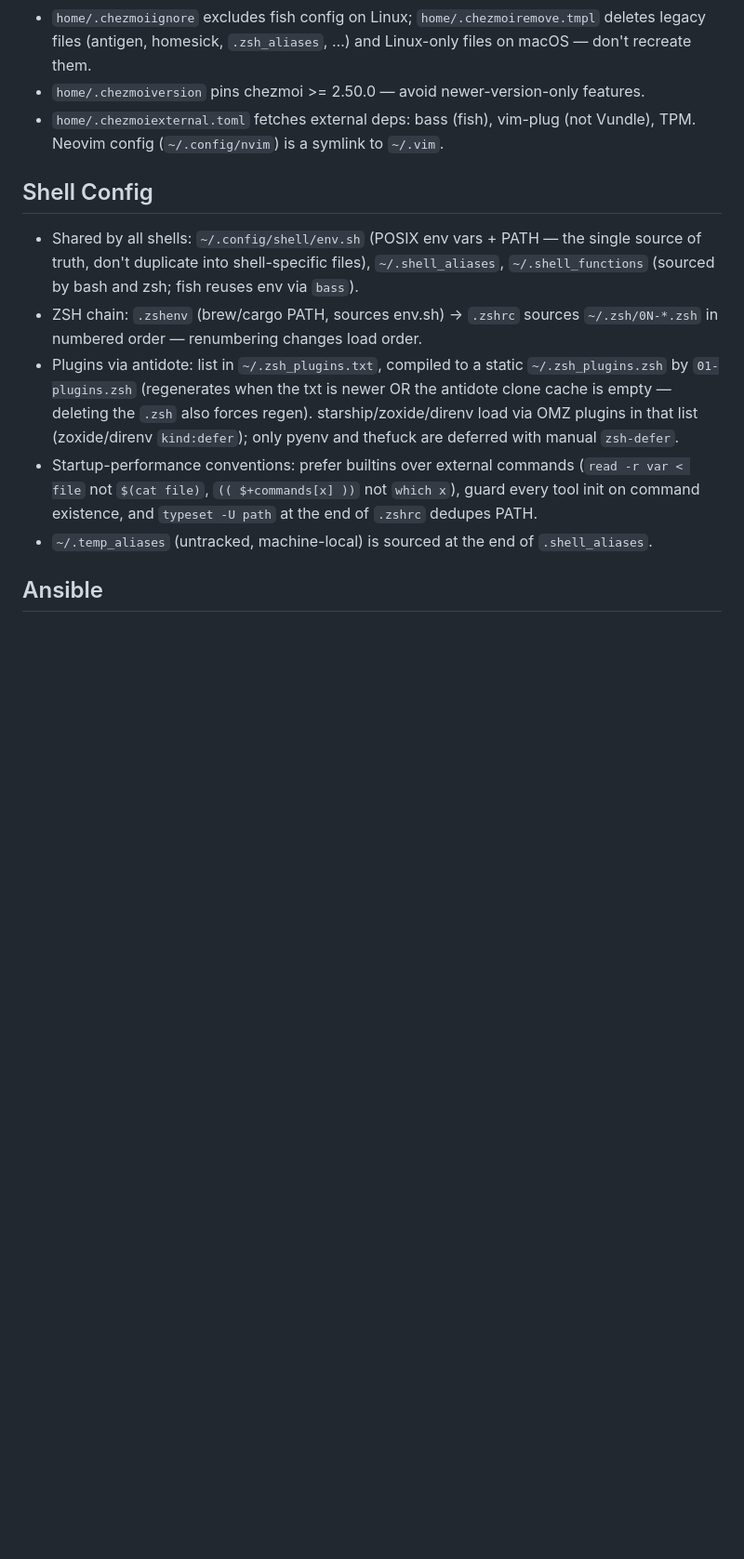
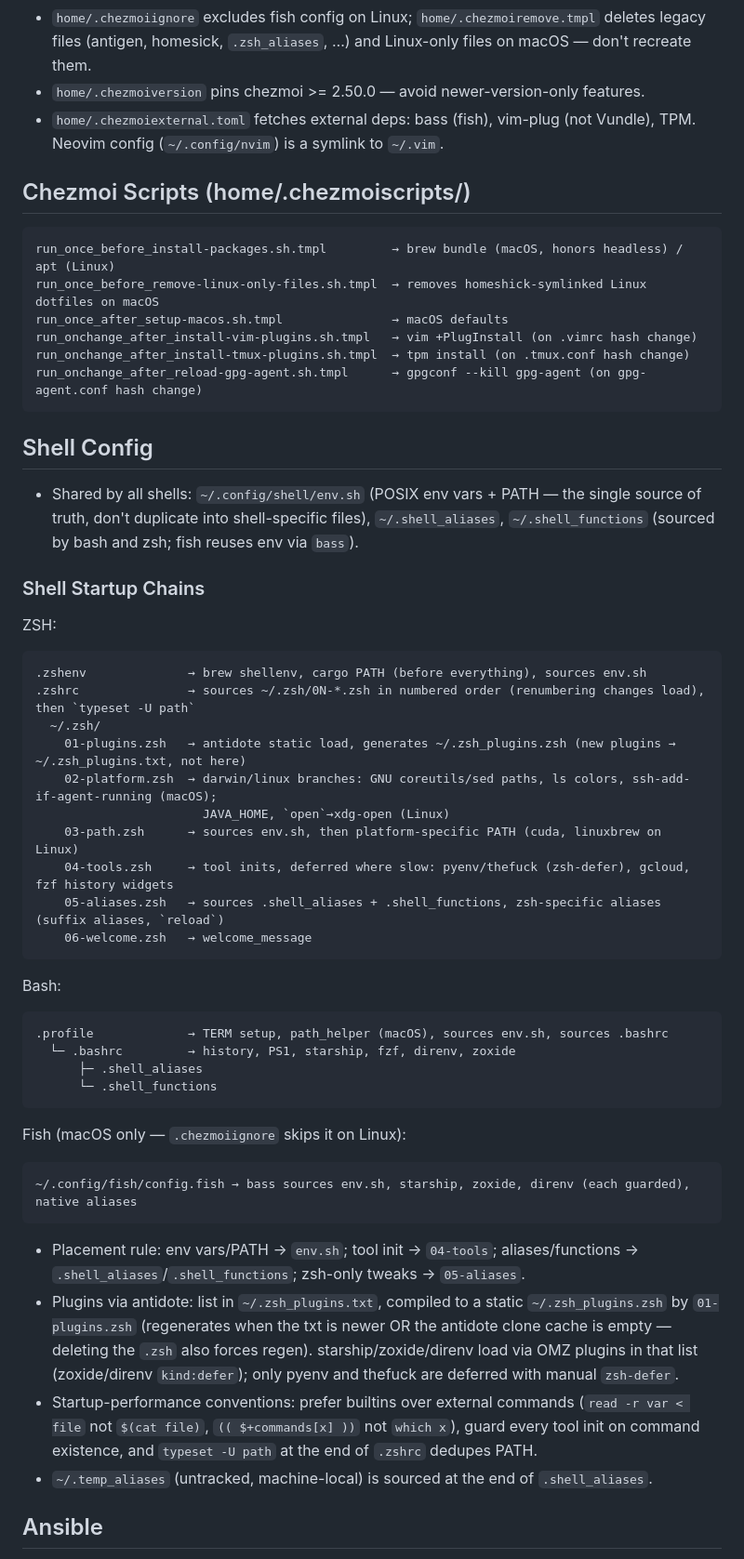
Before and after one commit to ylogx/dotfiles, a Markdown page: AGENTS.md, the part around one of its changes. Shown at 93% size. GitHub-like rendering; blank space fills up the shorter version.

Commit message:
docs: restore shell startup chains and script inventory in AGENTS.md

````diff
--- a/AGENTS.md
+++ b/AGENTS.md
@@ -26,10 +28,51 @@ chezmoi edit ~/.zshrc   # edit chezmoi source, re-applies on save
 - `home/.chezmoiversion` pins chezmoi >= 2.50.0 — avoid newer-version-only features.
 - `home/.chezmoiexternal.toml` fetches external deps: bass (fish), vim-plug (not Vundle), TPM. Neovim config (`~/.config/nvim`) is a symlink to `~/.vim`.
 
+## Chezmoi Scripts (home/.chezmoiscripts/)
+
+```
+run_once_before_install-packages.sh.tmpl         → brew bundle (macOS, honors headless) / apt (Linux)
+run_once_before_remove-linux-only-files.sh.tmpl  → removes homeshick-symlinked Linux dotfiles on macOS
+run_once_after_setup-macos.sh.tmpl               → macOS defaults
+run_onchange_after_install-vim-plugins.sh.tmpl   → vim +PlugInstall (on .vimrc hash change)
+run_onchange_after_install-tmux-plugins.sh.tmpl  → tpm install (on .tmux.conf hash change)
+run_onchange_after_reload-gpg-agent.sh.tmpl      → gpgconf --kill gpg-agent (on gpg-agent.conf hash change)
+```
+
 ## Shell Config
 
 - Shared by all shells: `~/.config/shell/env.sh` (POSIX env vars + PATH — the single source of truth, don't duplicate into shell-specific files), `~/.shell_aliases`, `~/.shell_functions` (sourced by bash and zsh; fish reuses env via `bass`).
-- ZSH chain: `.zshenv` (brew/cargo PATH, sources env.sh) → `.zshrc` sources `~/.zsh/0N-*.zsh` in numbered order — renumbering changes load order.
+
+### Shell Startup Chains
+
+ZSH:
+```
+.zshenv              → brew shellenv, cargo PATH (before everything), sources env.sh
+.zshrc               → sources ~/.zsh/0N-*.zsh in numbered order (renumbering changes load), then `typeset -U path`
+  ~/.zsh/
+    01-plugins.zsh   → antidote static load, generates ~/.zsh_plugins.zsh (new plugins → ~/.zsh_plugins.txt, not here)
+    02-platform.zsh  → darwin/linux branches: GNU coreutils/sed paths, ls colors, ssh-add-if-agent-running (macOS);
+                       JAVA_HOME, `open`→xdg-open (Linux)
+    03-path.zsh      → sources env.sh, then platform-specific PATH (cuda, linuxbrew on Linux)
+    04-tools.zsh     → tool inits, deferred where slow: pyenv/thefuck (zsh-defer), gcloud, fzf history widgets
+    05-aliases.zsh   → sources .shell_aliases + .shell_functions, zsh-specific aliases (suffix aliases, `reload`)
+    06-welcome.zsh   → welcome_message
+```
+
+Bash:
+```
+.profile             → TERM setup, path_helper (macOS), sources env.sh, sources .bashrc
+  └─ .bashrc         → history, PS1, starship, fzf, direnv, zoxide
+      ├─ .shell_aliases
+      └─ .shell_functions
+```
+
+Fish (macOS only — `.chezmoiignore` skips it on Linux):
+```
+~/.config/fish/config.fish → bass sources env.sh, starship, zoxide, direnv (each guarded), native aliases
+```
+
+- Placement rule: env vars/PATH → `env.sh`; tool init → `04-tools`; aliases/functions → `.shell_aliases`/`.shell_functions`; zsh-only tweaks → `05-aliases`.
 - Plugins via antidote: list in `~/.zsh_plugins.txt`, compiled to a static `~/.zsh_plugins.zsh` by `01-plugins.zsh` (regenerates when the txt is newer OR the antidote clone cache is empty — deleting the `.zsh` also forces regen). starship/zoxide/direnv load via OMZ plugins in that list (zoxide/direnv `kind:defer`); only pyenv and thefuck are deferred with manual `zsh-defer`.
 - Startup-performance conventions: prefer builtins over external commands (`read -r var < file` not `$(cat file)`, `(( $+commands[x] ))` not `which x`), guard every tool init on command existence, and `typeset -U path` at the end of `.zshrc` dedupes PATH.
 - `~/.temp_aliases` (untracked, machine-local) is sourced at the end of `.shell_aliases`.
````
Also changed, not shown: other parts of AGENTS.md (+2 -0 lines).
